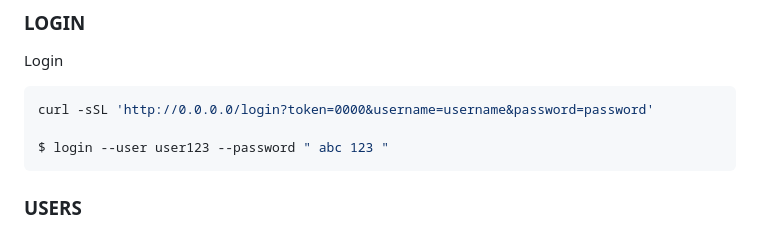
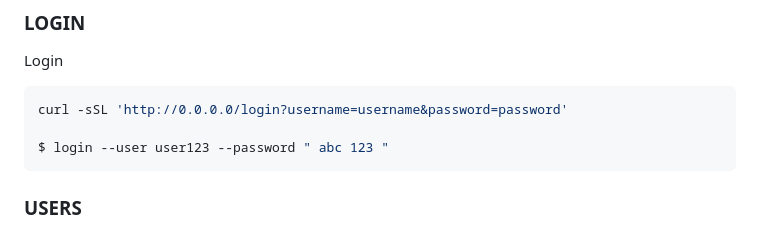
Before and after one commit to tarsislimadev/antify-go, a Markdown page: README.md, the part around the change. GitHub-like rendering.

````diff
--- a/README.md
+++ b/README.md
@@ -13,7 +13,7 @@ At Postman [antify.json](./antify.json)
 Login
 
 ```sh
-curl -sSL 'http://0.0.0.0/login?token=0000&username=username&password=password'
+curl -sSL 'http://0.0.0.0/login?username=username&password=password'
 
 $ login --user user123 --password " abc 123 "
 ```
````
